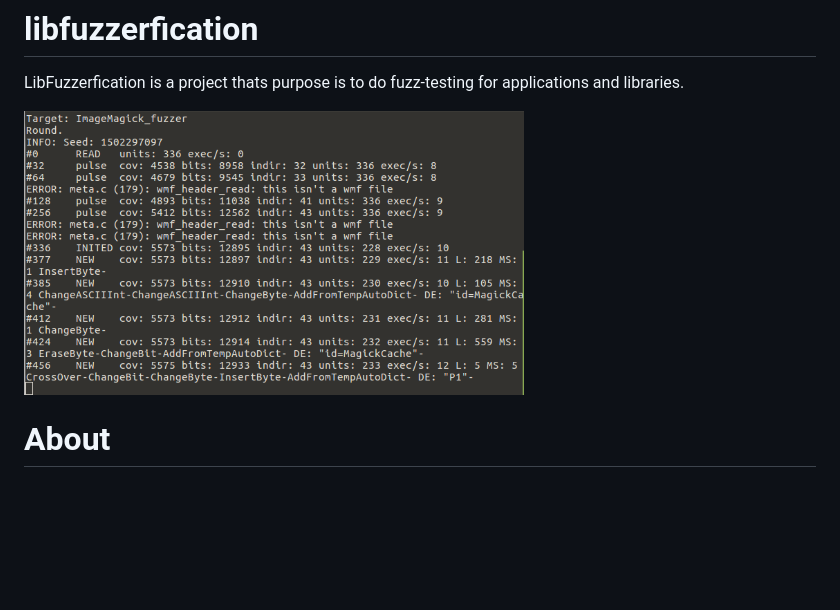
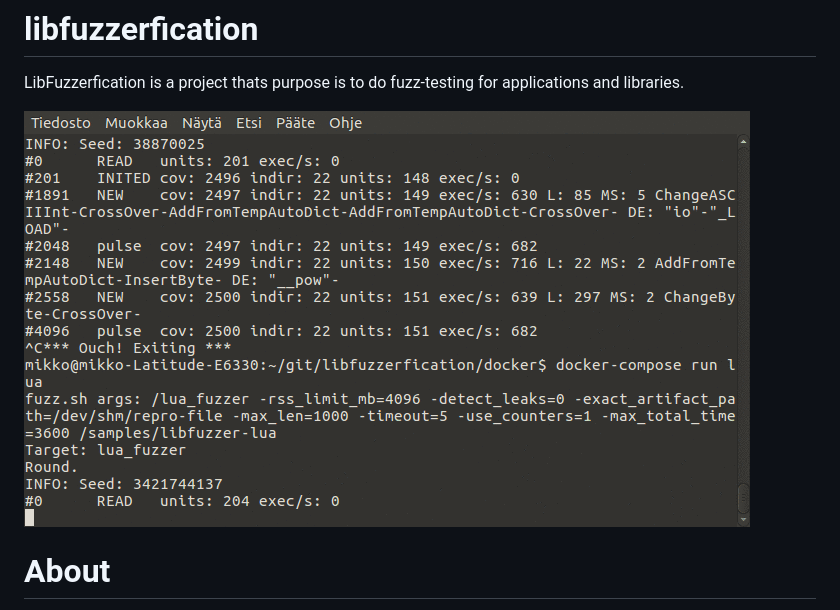
Before and after one commit to ouspg/libfuzzerfication, a Markdown page: README.md, the part around the change. Drawn GitHub-style; pictures changed too: pictures/lua_fuzzing.gif (added); blank space fills up the shorter version.

Commit message:
Added animated gif to fron page

```diff
--- a/README.md
+++ b/README.md
@@ -2,7 +2,7 @@
 # libfuzzerfication
 LibFuzzerfication is a project thats purpose is to do fuzz-testing for applications and libraries.
 
-<img src="https://raw.githubusercontent.com/ouspg/libfuzzerfication/master/pictures/fuzzing.png" width="500" height="284" alt="Fuzzing in action">
+<img src="https://raw.githubusercontent.com/ouspg/libfuzzerfication/master/pictures/lua_fuzzing.gif" width="726" height="416" alt="Fuzzing in action">
 
 # About
 Purpose of fuzzing is to automatically generate lots of test input and to make code crash and increase code coverage. [libFuzzer](http://llvm.org/docs/LibFuzzer.html) is a library for in-process, coverage-guided evolutionary fuzzing of other libraries. It is similiar to [American Fuzzy Lop (AFL)](http://lcamtuf.coredump.cx/afl/) but performs fuzzing inside single process and is much faster.
```
